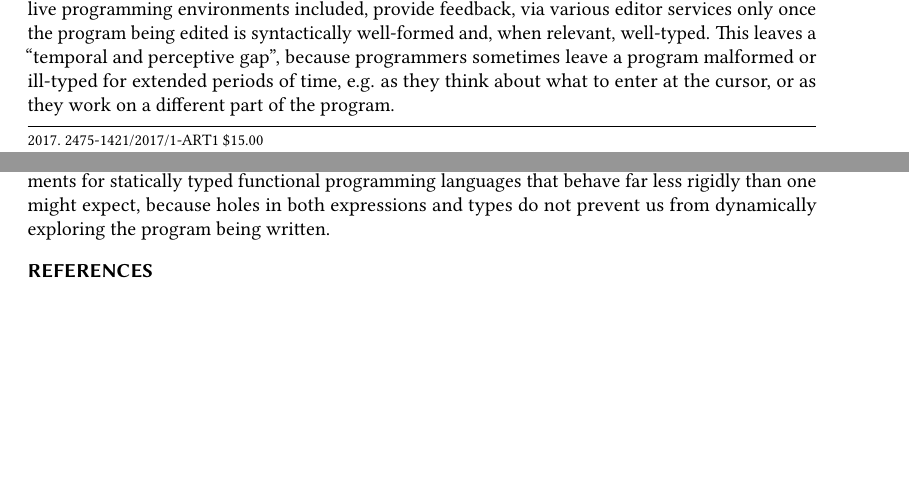
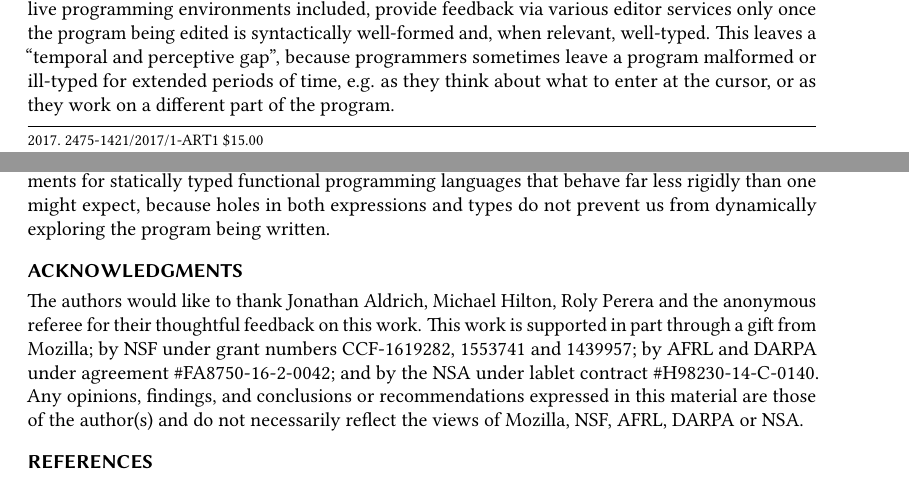
Before and after one commit to hazelgrove/LIVE2017, a LaTeX paper (hazelnut-dynamics-LIVE2017.tex, which reads intro.tex): two parts of pages 1 and 5 of 5, joined at a grey line, cut so that both start at the same text, the shorter picture padded with empty space. Compiled offline with pdfLaTeX.

Commit message:
added acknowledgements

```diff
--- a/intro.tex
+++ b/intro.tex
@@ -13,7 +13,7 @@ sequence of cells (an extension of the read-eval-print loop (REPL)); spreadsheet
 
 
 The problem that has motivated much of our recent work is that most
-programming environments, live programming environments included,  provide feedback, via various editor services only once the program being edited is syntactically well-formed and, when relevant, well-typed. This leaves a ``temporal and perceptive gap'', because programmers sometimes leave a program malformed or ill-typed for extended periods of time, e.g. as they think about what to enter at the cursor, or as they work on a different part of the program.
+programming environments, live programming environments included,  provide feedback via various editor services only once the program being edited is syntactically well-formed and, when relevant, well-typed. This leaves a ``temporal and perceptive gap'', because programmers sometimes leave a program malformed or ill-typed for extended periods of time, e.g. as they think about what to enter at the cursor, or as they work on a different part of the program.
 
 In view of this general problem, we recently developed a \emph{structure editor calculus} called Hazelnut where every edit state consists of a well-formed and statically meaningful, i.e. well-typed, incomplete expression, which we take to mean an expression with holes \cite{popl-paper}. This calculus addressed fundamental questions relevant to editor services that operate statically, but there was no solution in that paper to the problems faced by editor services that also require knowledge of the dynamic meaning of an incomplete program, as would be relevant to a live programming environment. For example, consider a \emph{stepper} (a.k.a. a \emph{stepwise debugger}), like that available to Haskell programmers in the GHCi system \cite{GHC-stepper} and other systems \cite{DBLP:conf/haskell/MarlowIPG07,kar13566}, to OCaml programmers with recent work on \texttt{ocamli} by \citet{ocaml-stepper} and to Standard ML programmers \cite{DBLP:journals/jfp/TolmachA95}. A stepper requires that the expression being stepped be assigned dynamic meaning according to a small-step operational semantics \cite{DBLP:journals/jlp/Plotkin04a,pfpl}, but no such semantics was defined for incomplete expressions that arise when using Hazelnut, or any of these other systems. Defining such a semantics was left as future work in the Hazelnut paper, and in a subsequent ``vision paper'' \cite{snapl17-paper}. The purpose of this paper is to sketch out our progress toward a theoretically well-grounded solution.
 
@@ -273,3 +273,6 @@ It would be useful for the programmer to be able to select a hole that appears i
 IPython/Jupyter \cite{PER-GRA:2007} supports a feature whereby numeric variable(s) in cells can be marked as being ``interactive'', which causes the user interface to display a slider. As the slider value changes, the new value of the cell is recomputed. It would be useful to be able to use the mechanisms just described to incrementalize parts of this recomputation automatically.
 
 Ultimately, we believe that this work will provide a foundation for live programming environments for statically typed functional programming languages that behave far less rigidly than one might expect, because holes in both expressions and types do not prevent us from dynamically exploring the program being written.
+
+\section*{Acknowledgments}
+The authors would like to thank Jonathan Aldrich, Michael Hilton, Roly Perera and the anonymous referee for their thoughtful feedback on this work. This work is supported in part through a gift from Mozilla; by NSF under grant numbers CCF-1619282, 1553741 and 1439957; by AFRL and DARPA under agreement \#FA8750-16-2-0042; and by the NSA under lablet contract \#H98230-14-C-0140. Any opinions, findings, and conclusions or recommendations expressed in this material are those of the author(s) and do not necessarily reflect the views of Mozilla, NSF, AFRL, DARPA or NSA.
```
